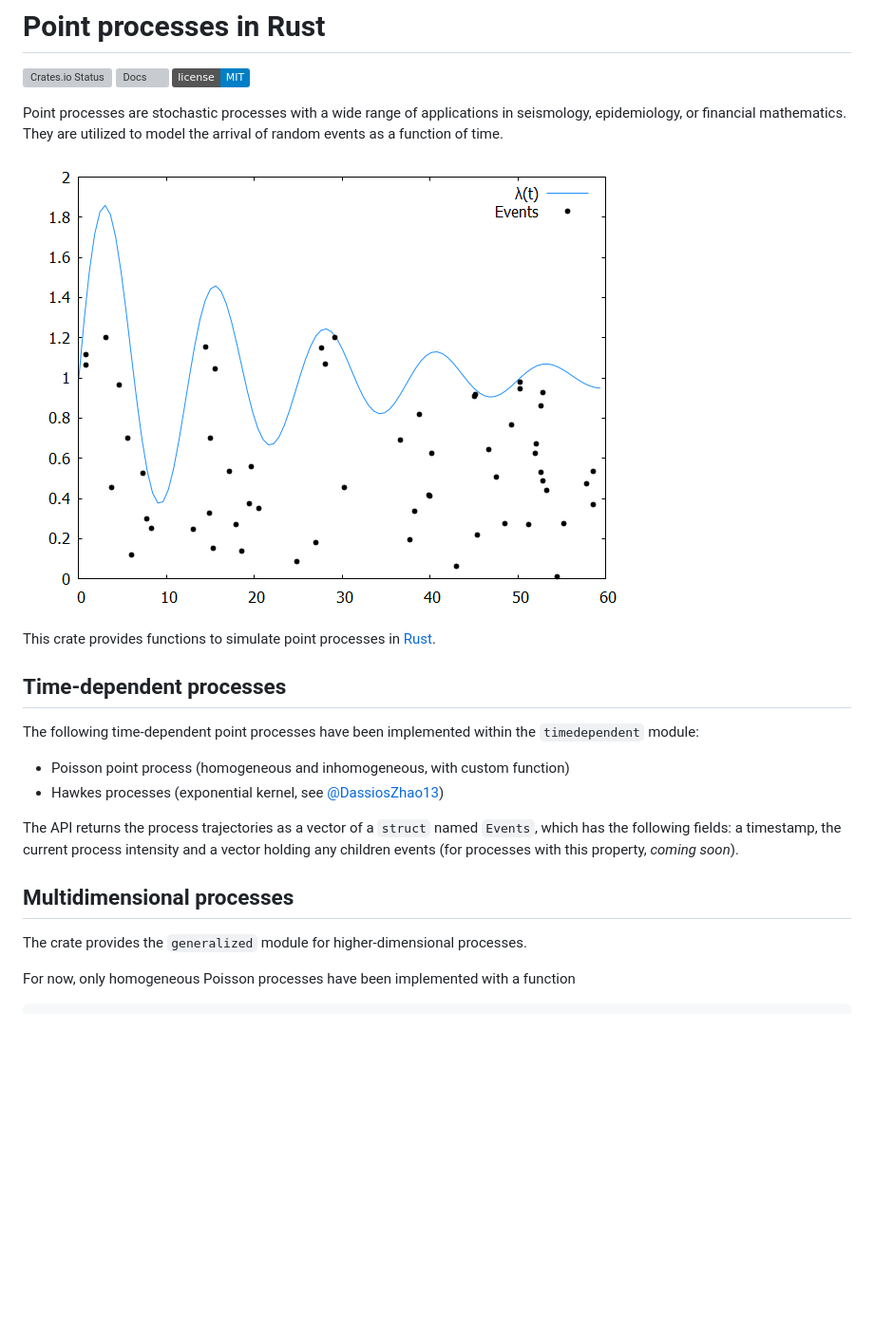
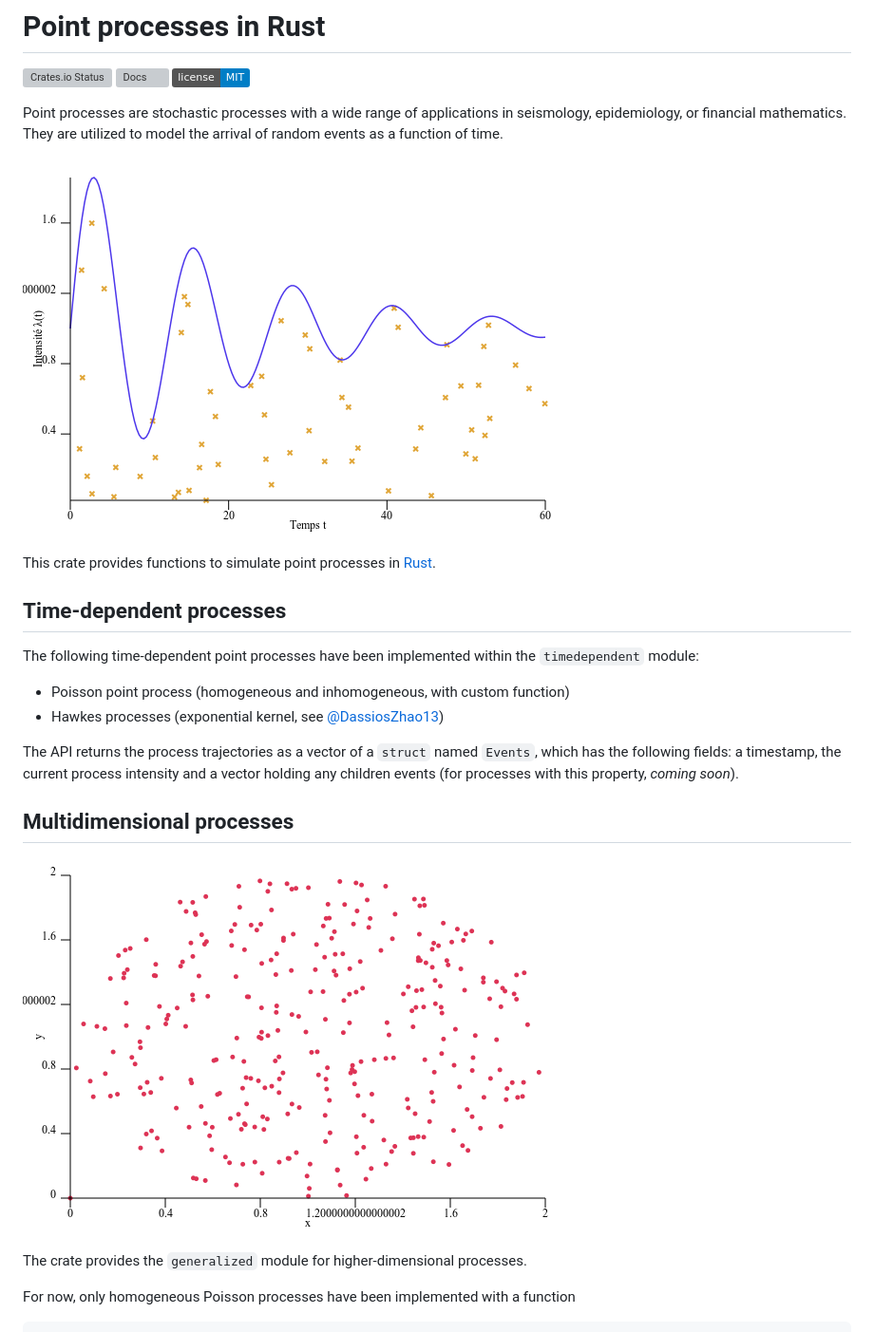
Before and after one commit to ManifoldFR/point-process-rust, a Markdown page: README.md, the part around the change. Shown at 95% size. Drawn GitHub-style; pictures changed too: 2d_poisson.circle.png (added), coverimg.png (deleted), variable_poisson.png (added); badges without logos; blank space fills up the shorter version; grey boxes are pictures that could not be loaded.

```diff
--- a/README.md
+++ b/README.md
@@ -6,7 +6,7 @@
 
 Point processes are stochastic processes with a wide range of applications in seismology, epidemiology, or financial mathematics. They are utilized to model the arrival of random events as a function of time.
 
-![variablepoisson](coverimg.png)
+![variablepoisson](variable_poisson.png)
 
 This crate provides functions to simulate point processes in [Rust](https://rust-lang.org).
 
@@ -20,6 +20,8 @@ The following time-dependent point processes have been implemented within the `t
 The API returns the process trajectories as a vector of a `struct` named `Events`, which has the following fields: a timestamp, the current process intensity and a vector holding any children events (for processes with this property, *coming soon*).
 
 ## Multidimensional processes
+
+![2dpoisson_circle](2d_poisson.circle.png)
 
 The crate provides the `generalized` module for higher-dimensional processes.
 
```
Also changed, not shown: 9 other files.
